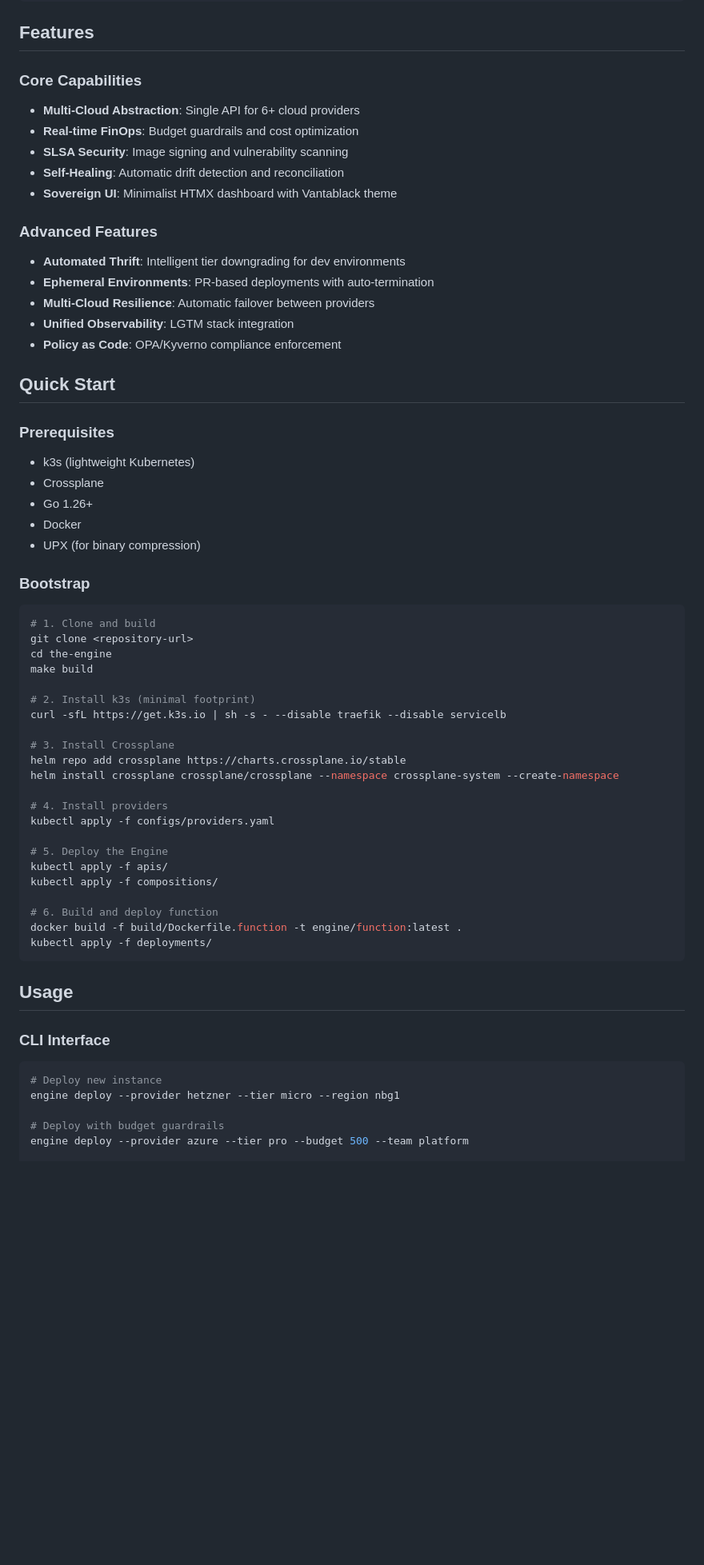
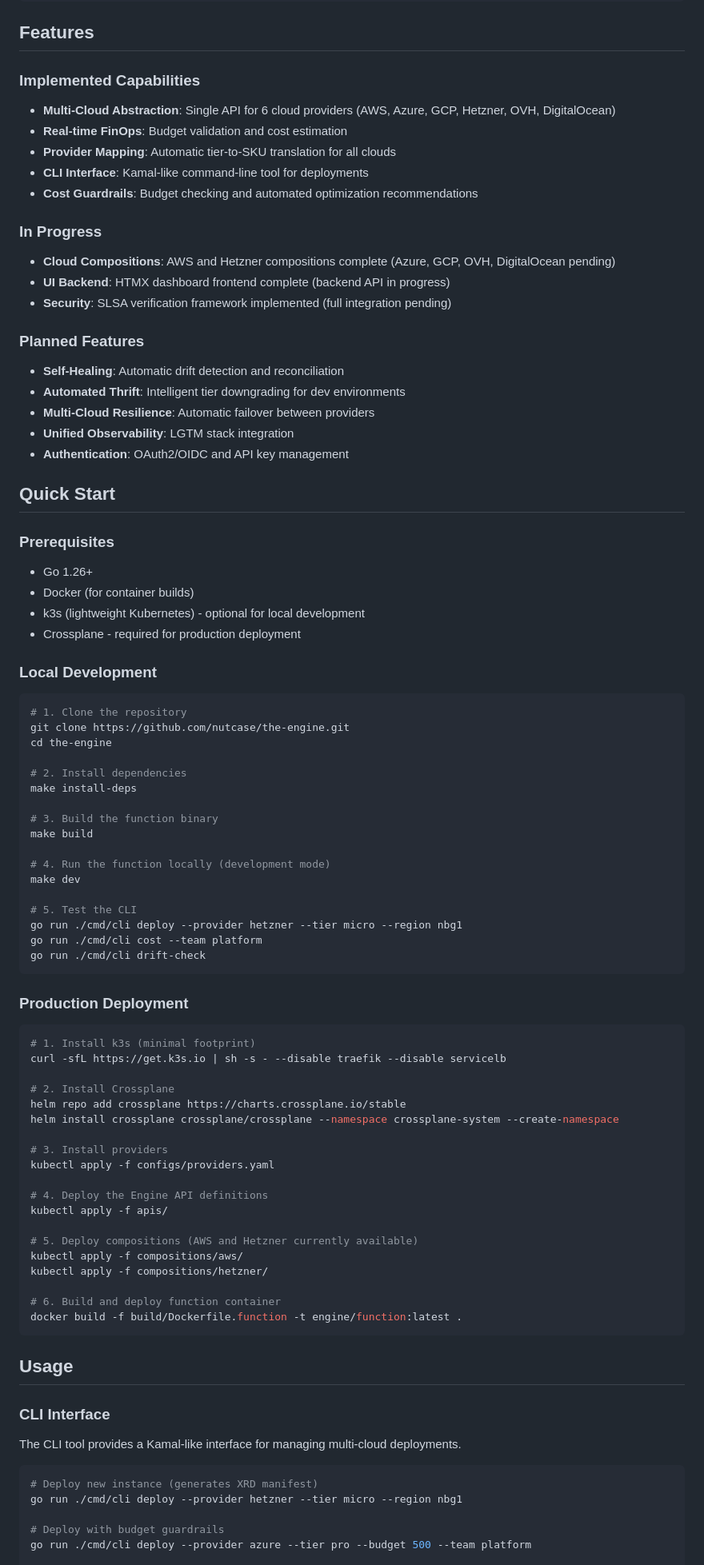
Before and after one commit to nutcas3/the-engine, a Markdown page: README.md, the part around one of its changes. Shown at 80% size. GitHub-like rendering; blank space fills up the shorter version.

````diff
--- a/README.md
+++ b/README.md
@@ -25,64 +25,89 @@ Cloudflare (Edge/DNS/WAF)
 
 ## Features
 
-### Core Capabilities
-- **Multi-Cloud Abstraction**: Single API for 6+ cloud providers
-- **Real-time FinOps**: Budget guardrails and cost optimization
-- **SLSA Security**: Image signing and vulnerability scanning
+### Implemented Capabilities
+- **Multi-Cloud Abstraction**: Single API for 6 cloud providers (AWS, Azure, GCP, Hetzner, OVH, DigitalOcean)
+- **Real-time FinOps**: Budget validation and cost estimation
+- **Provider Mapping**: Automatic tier-to-SKU translation for all clouds
+- **CLI Interface**: Kamal-like command-line tool for deployments
+- **Cost Guardrails**: Budget checking and automated optimization recommendations
+
+### In Progress
+- **Cloud Compositions**: AWS and Hetzner compositions complete (Azure, GCP, OVH, DigitalOcean pending)
+- **UI Backend**: HTMX dashboard frontend complete (backend API in progress)
+- **Security**: SLSA verification framework implemented (full integration pending)
+
+### Planned Features
 - **Self-Healing**: Automatic drift detection and reconciliation
-- **Sovereign UI**: Minimalist HTMX dashboard with Vantablack theme
-
-### Advanced Features
 - **Automated Thrift**: Intelligent tier downgrading for dev environments
-- **Ephemeral Environments**: PR-based deployments with auto-termination
 - **Multi-Cloud Resilience**: Automatic failover between providers
 - **Unified Observability**: LGTM stack integration
-- **Policy as Code**: OPA/Kyverno compliance enforcement
+- **Authentication**: OAuth2/OIDC and API key management
 
 ## Quick Start
 
 ### Prerequisites
-- k3s (lightweight Kubernetes)
-- Crossplane
 - Go 1.26+
-- Docker
-- UPX (for binary compression)
+- Docker (for container builds)
+- k3s (lightweight Kubernetes) - optional for local development
+- Crossplane - required for production deployment
 
-### Bootstrap
+### Local Development
 
 ```bash
-# 1. Clone and build
-git clone <repository-url>
+# 1. Clone the repository
+git clone https://github.com/nutcase/the-engine.git
 cd the-engine
+
+# 2. Install dependencies
+make install-deps
+
+# 3. Build the function binary
 make build
 
-# 2. Install k3s (minimal footprint)
+# 4. Run the function locally (development mode)
+make dev
+
+# 5. Test the CLI
+go run ./cmd/cli deploy --provider hetzner --tier micro --region nbg1
+go run ./cmd/cli cost --team platform
+go run ./cmd/cli drift-check
+```
+
+### Production Deployment
+
+```bash
+# 1. Install k3s (minimal footprint)
 curl -sfL https://get.k3s.io | sh -s - --disable traefik --disable servicelb
 
-# 3. Install Crossplane
+# 2. Install Crossplane
 helm repo add crossplane https://charts.crossplane.io/stable
 helm install crossplane crossplane/crossplane --namespace crossplane-system --create-namespace
 
-# 4. Install providers
+# 3. Install providers
 kubectl apply -f configs/providers.yaml
 
-# 5. Deploy the Engine
+# 4. Deploy the Engine API definitions
 kubectl apply -f apis/
-kubectl apply -f compositions/
 
-# 6. Build and deploy function
+# 5. Deploy compositions (AWS and Hetzner currently available)
+kubectl apply -f compositions/aws/
+kubectl apply -f compositions/hetzner/
+
+# 6. Build and deploy function container
 docker build -f build/Dockerfile.function -t engine/function:latest .
-kubectl apply -f deployments/
 ```
 
 ## Usage
 
 ### CLI Interface
 
+The CLI tool provides a Kamal-like interface for managing multi-cloud deployments.
+
 ```bash
-# Deploy new instance
-engine deploy --provider hetzner --tier micro --region nbg1
+# Deploy new instance (generates XRD manifest)
+go run ./cmd/cli deploy --provider hetzner --tier micro --region nbg1
 
 # Deploy with budget guardrails
-engine deploy --provider azure --tier pro --budget 500 --team platform
+go run ./cmd/cli deploy --provider azure --tier pro --budget 500 --team platform
 
````
Also changed, not shown: other parts of README.md (+133 -46 lines).
